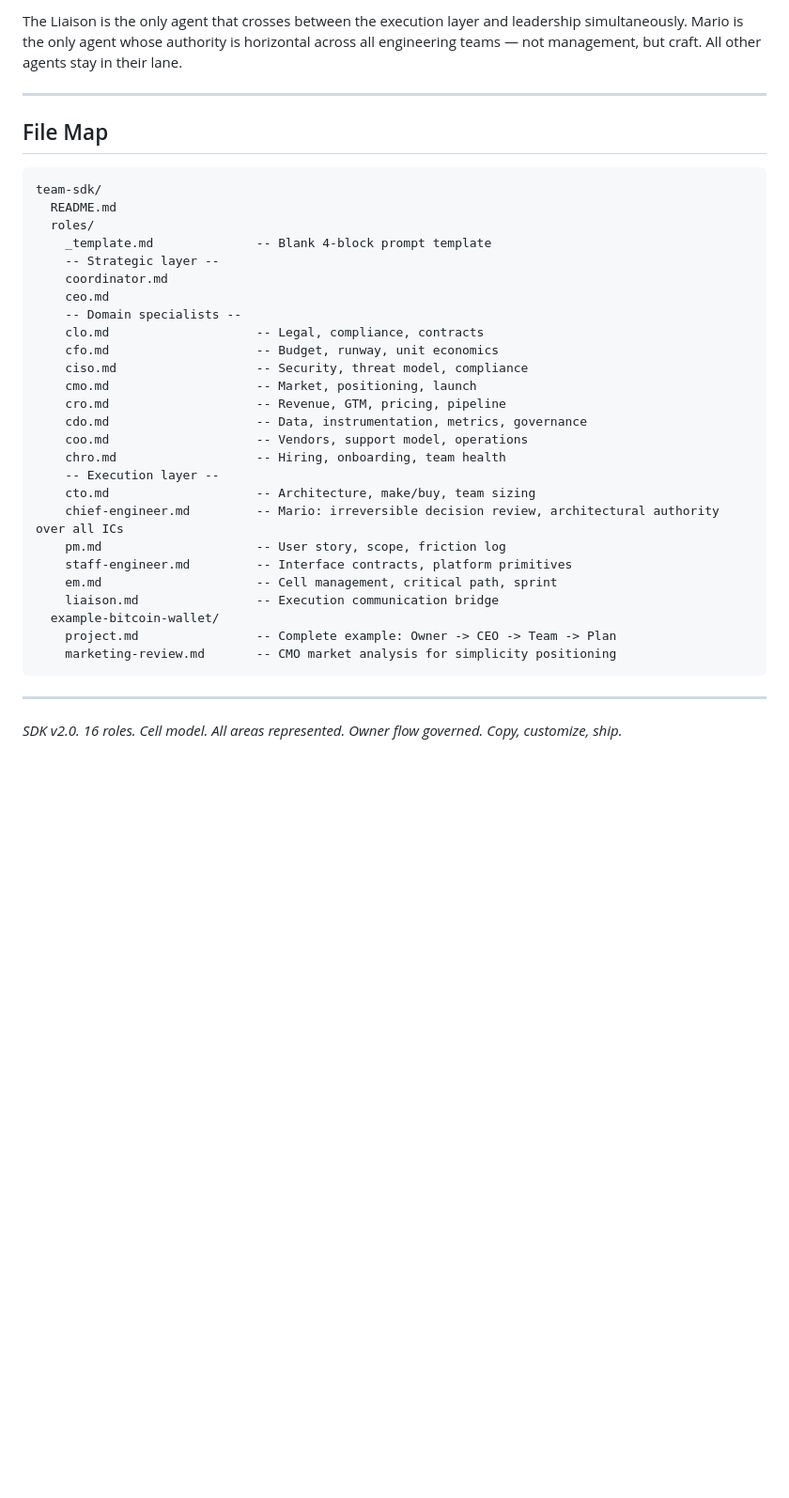
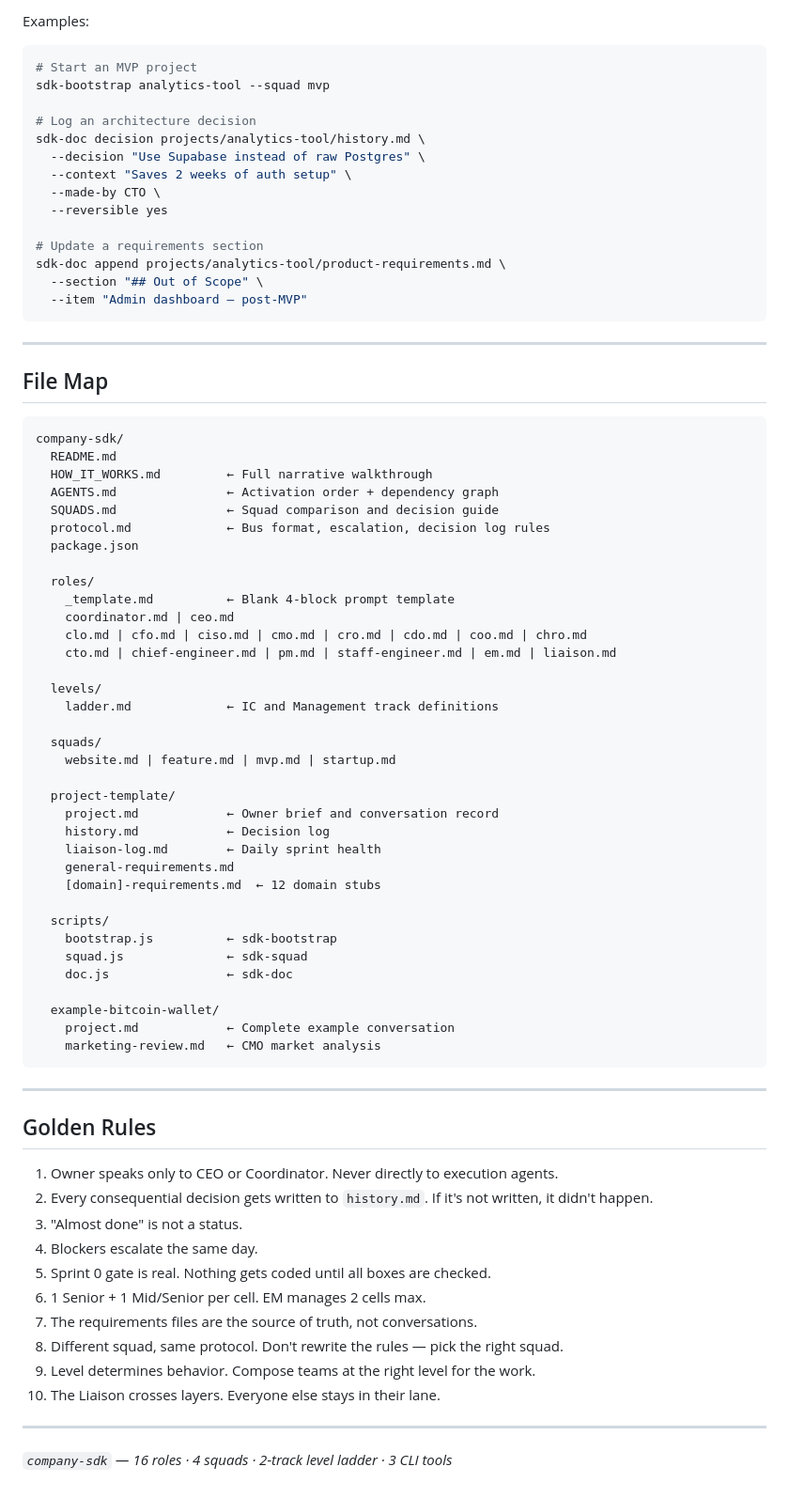
Before and after one commit to matiasbargas/company-sdk, a Markdown page: README.md, the part around one of its changes. Shown at 94% size. Drawn GitHub-style; blank space fills up the shorter version.

````diff
--- a/README.md
+++ b/README.md
@@ -137,40 +194,80 @@ COORDINATOR <──────────────────────
 ```
 
-The Liaison is the only agent that crosses between the execution layer and leadership simultaneously. Mario is the only agent whose authority is horizontal across all engineering teams — not management, but craft. All other agents stay in their lane.
+Examples:
+```bash
+# Start an MVP project
+sdk-bootstrap analytics-tool --squad mvp
+
+# Log an architecture decision
+sdk-doc decision projects/analytics-tool/history.md \
+  --decision "Use Supabase instead of raw Postgres" \
+  --context "Saves 2 weeks of auth setup" \
+  --made-by CTO \
+  --reversible yes
+
+# Update a requirements section
+sdk-doc append projects/analytics-tool/product-requirements.md \
+  --section "## Out of Scope" \
+  --item "Admin dashboard — post-MVP"
+```
 
 ---
 
 ## File Map
 
 ```
-team-sdk/
+company-sdk/
   README.md
+  HOW_IT_WORKS.md         ← Full narrative walkthrough
+  AGENTS.md               ← Activation order + dependency graph
+  SQUADS.md               ← Squad comparison and decision guide
+  protocol.md             ← Bus format, escalation, decision log rules
+  package.json
+
   roles/
-    _template.md              -- Blank 4-block prompt template
-    -- Strategic layer --
-    coordinator.md
-    ceo.md
-    -- Domain specialists --
-    clo.md                    -- Legal, compliance, contracts
-    cfo.md                    -- Budget, runway, unit economics
-    ciso.md                   -- Security, threat model, compliance
-    cmo.md                    -- Market, positioning, launch
-    cro.md                    -- Revenue, GTM, pricing, pipeline
-    cdo.md                    -- Data, instrumentation, metrics, governance
-    coo.md                    -- Vendors, support model, operations
-    chro.md                   -- Hiring, onboarding, team health
-    -- Execution layer --
-    cto.md                    -- Architecture, make/buy, team sizing
-    chief-engineer.md         -- Mario: irreversible decision review, architectural authority over all ICs
-    pm.md                     -- User story, scope, friction log
-    staff-engineer.md         -- Interface contracts, platform primitives
-    em.md                     -- Cell management, critical path, sprint
-    liaison.md                -- Execution communication bridge
+    _template.md          ← Blank 4-block prompt template
+    coordinator.md | ceo.md
+    clo.md | cfo.md | ciso.md | cmo.md | cro.md | cdo.md | coo.md | chro.md
+    cto.md | chief-engineer.md | pm.md | staff-engineer.md | em.md | liaison.md
+
+  levels/
+    ladder.md             ← IC and Management track definitions
+
+  squads/
+    website.md | feature.md | mvp.md | startup.md
+
+  project-template/
+    project.md            ← Owner brief and conversation record
+    history.md            ← Decision log
+    liaison-log.md        ← Daily sprint health
+    general-requirements.md
+    [domain]-requirements.md  ← 12 domain stubs
+
+  scripts/
+    bootstrap.js          ← sdk-bootstrap
+    squad.js              ← sdk-squad
+    doc.js                ← sdk-doc
+
   example-bitcoin-wallet/
-    project.md                -- Complete example: Owner -> CEO -> Team -> Plan
-    marketing-review.md       -- CMO market analysis for simplicity positioning
+    project.md            ← Complete example conversation
+    marketing-review.md   ← CMO market analysis
 ```
 
 ---
 
-*SDK v2.0. 16 roles. Cell model. All areas represented. Owner flow governed. Copy, customize, ship.*
+## Golden Rules
+
+1. Owner speaks only to CEO or Coordinator. Never directly to execution agents.
+2. Every consequential decision gets written to `history.md`. If it's not written, it didn't happen.
+3. "Almost done" is not a status.
+4. Blockers escalate the same day.
+5. Sprint 0 gate is real. Nothing gets coded until all boxes are checked.
+6. 1 Senior + 1 Mid/Senior per cell. EM manages 2 cells max.
+7. The requirements files are the source of truth, not conversations.
+8. Different squad, same protocol. Don't rewrite the rules — pick the right squad.
+9. Level determines behavior. Compose teams at the right level for the work.
+10. The Liaison crosses layers. Everyone else stays in their lane.
+
+---
+
+*`company-sdk` — 16 roles · 4 squads · 2-track level ladder · 3 CLI tools*
````
Also changed, not shown: other parts of README.md (+157 -100 lines).
